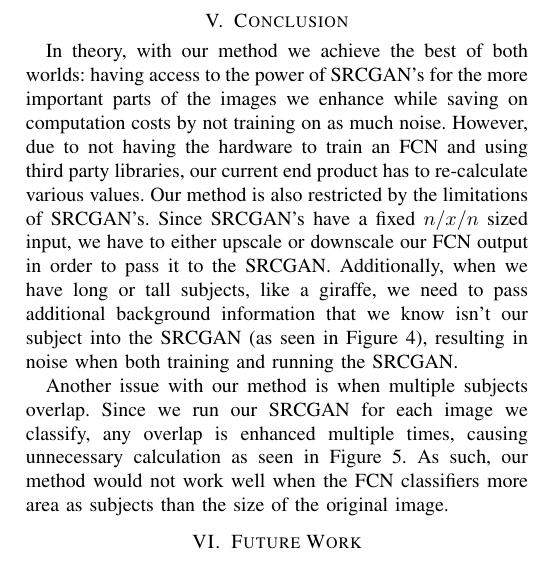
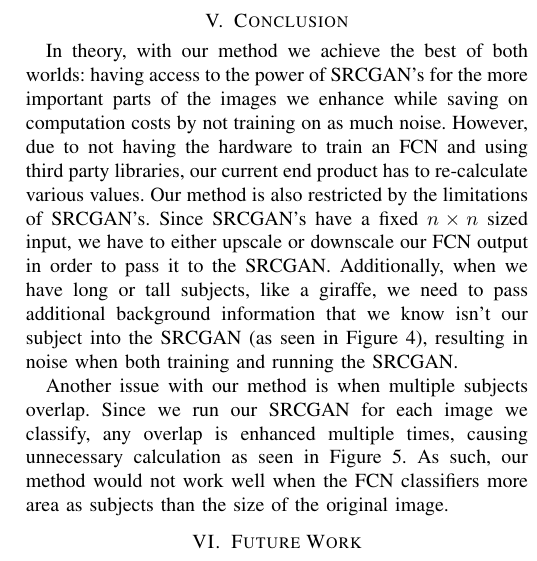
Before and after one commit to goobta/CARROL, a LaTeX paper (latex/report.tex, which reads latex/conclusion.tex): part of one column of page 6 of 7, cut so that both start at the same text. Compiled offline with pdfLaTeX; a missing font is replaced by an installed copy or a similar font; a LaTeX package or settings file that is missing is left out.

Commit message:
did stuff

```diff
--- a/latex/conclusion.tex
+++ b/latex/conclusion.tex
@@ -2,7 +2,7 @@
 
 In theory, with our method we achieve the best of both worlds: having access to the power of SRCGAN’s for the more important parts of the images we enhance while saving on computation costs by not training on as much noise. However, due to not having the hardware to train an FCN and using third party libraries, our current end product has to re-calculate various values.
 Our method is also restricted by the limitations of SRCGAN’s. Since SRCGAN’s
-have a fixed $n/x/n$ sized input, we have to either upscale or downscale our FCN
+have a fixed $n \times n$ sized input, we have to either upscale or downscale our FCN
 output in order to pass it to the SRCGAN. Additionally, when we have long or
 tall subjects, like a giraffe, we need to pass additional background information
 that we know isn’t our subject into the SRCGAN (as seen in Figure \ref{fig:giraffe}), resulting in
```
